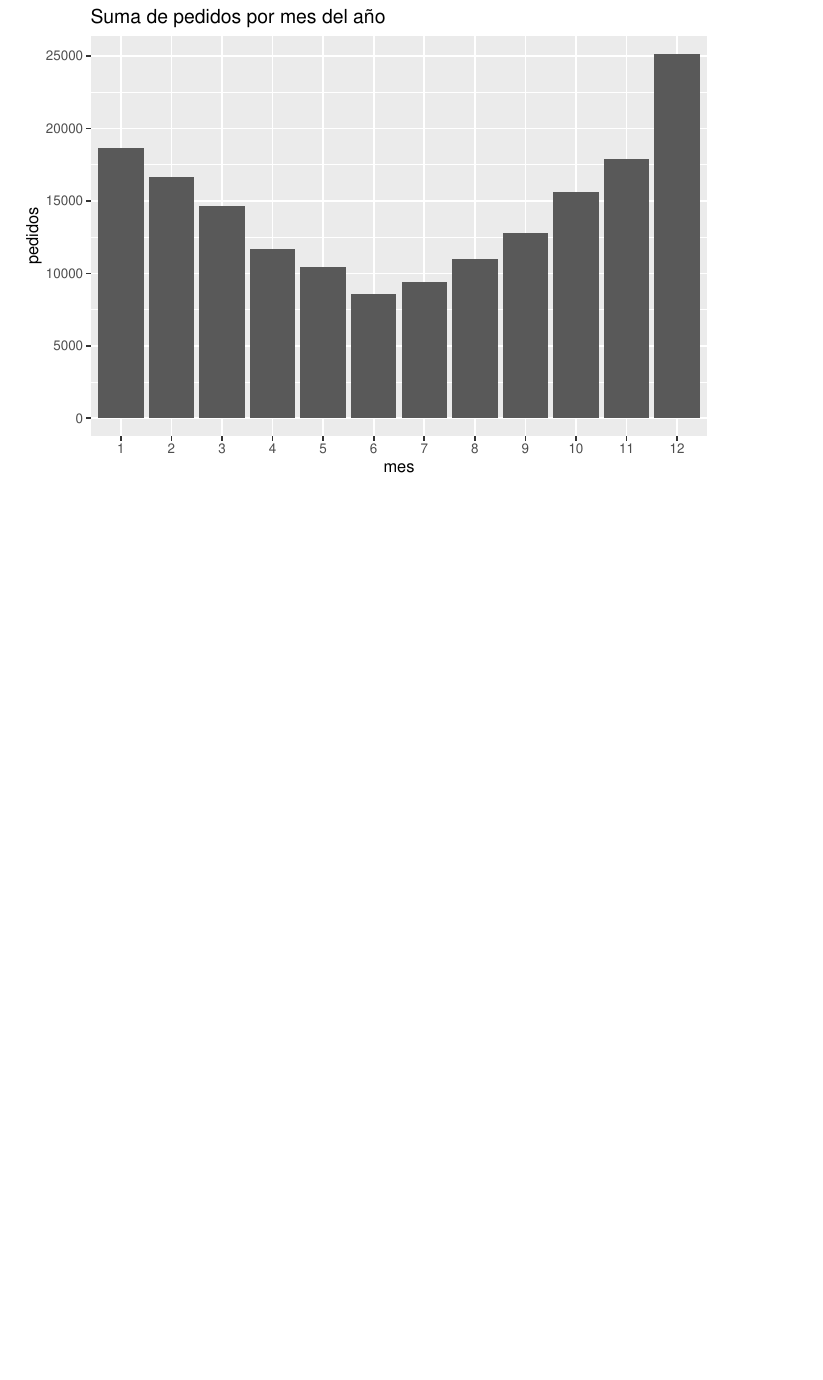
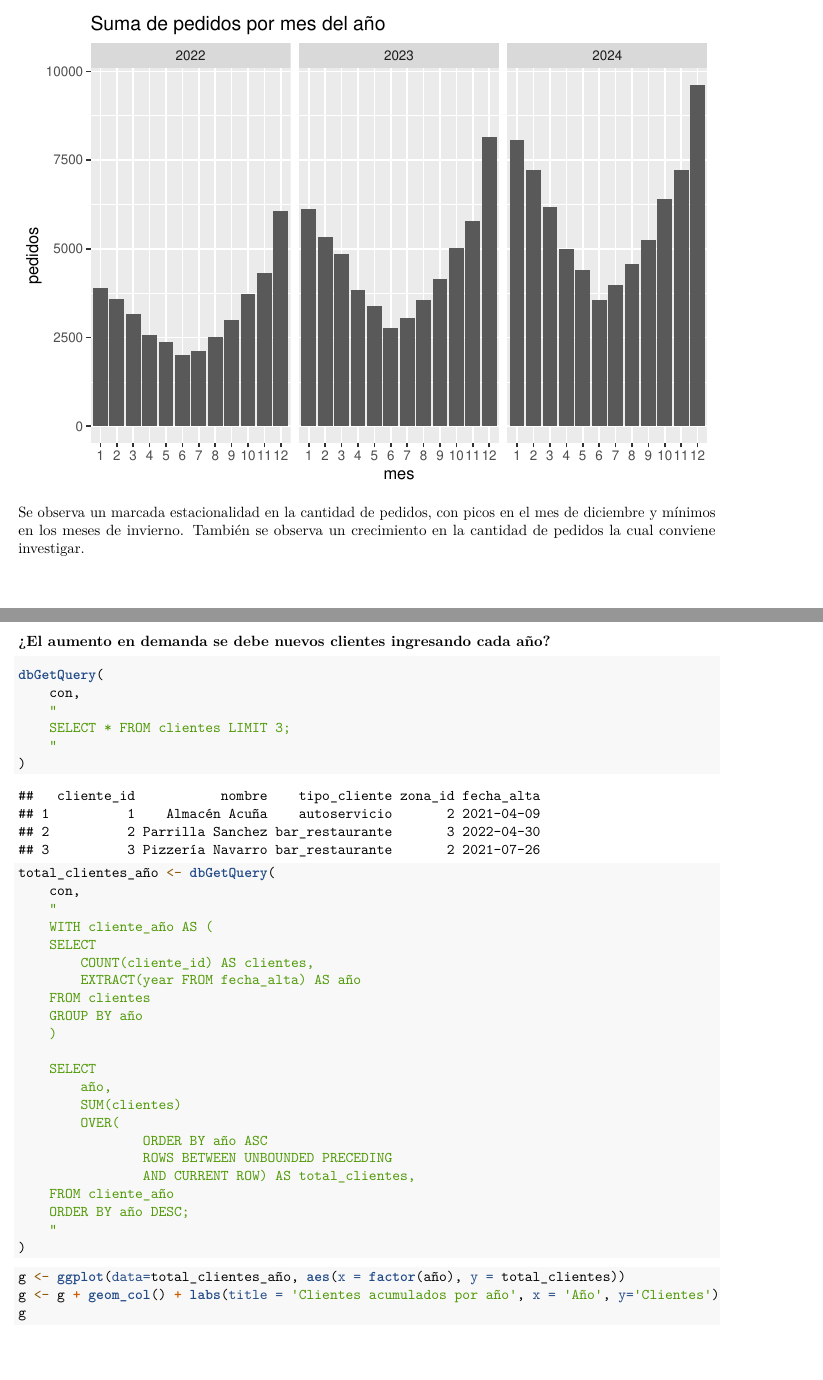
Before and after one commit to dcardone1/Logistics_distribution_company_analysis, an R Markdown document (EDA_analysis.Rmd): part of page 2 of 2 before the commit and two parts of pages 2 and 3 of 4 after it, the two joined at a grey line, cut so that both start at the same text, the shorter picture padded with empty space. The pictures show the output file EDA_analysis.pdf that the author committed with the source.

Commit message:
Se amplia el análisis a cantidad de clientes por año

````diff
--- a/EDA_analysis.Rmd
+++ b/EDA_analysis.Rmd
@@ -46,0 +68,42 @@
+Se observa un marcada estacionalidad en la cantidad de pedidos, con picos en el mes de diciembre y mínimos en los meses de invierno. También se observa un crecimiento en la cantidad de pedidos la cual conviene investigar.
+
+### ¿El aumento en demanda se debe nuevos clientes ingresando cada año?
+
+```{r}
+dbGetQuery(
+    con,
+    "
+    SELECT * FROM clientes LIMIT 3;
+    "
+)
+```
+
+```{r}
+total_clientes_año <- dbGetQuery(
+    con,
+    "
+    WITH cliente_año AS (
+    SELECT
+        COUNT(cliente_id) AS clientes,
+        EXTRACT(year FROM fecha_alta) AS año
+    FROM clientes
+    GROUP BY año
+    )
+
+    SELECT
+        año,
+        SUM(clientes)
+        OVER(
+                ORDER BY año ASC
+                ROWS BETWEEN UNBOUNDED PRECEDING
+                AND CURRENT ROW) AS total_clientes,
+    FROM cliente_año
+    ORDER BY año DESC;
+    "
+)
+```
+
+```{r}
+g <- ggplot(data=total_clientes_año, aes(x = factor(año), y = total_clientes))
+g <- g + geom_col() + labs(title = 'Clientes acumulados por año', x = 'Año', y='Clientes')
+g
````
Also changed, not shown: EDA_analysis.pdf, EDA_analysis.Rmd (34 more changed lines).
